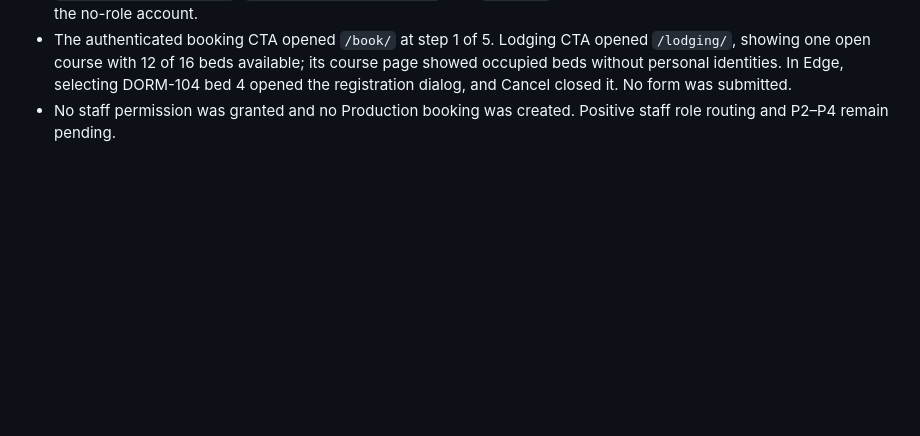
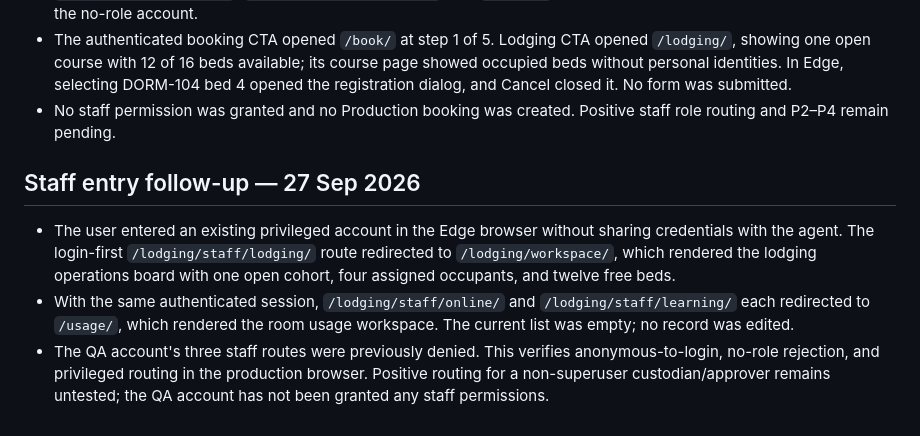
Before and after one commit to saisansan11/sigroom, a Markdown page: docs/qa/2026-09-27-production-stabilization-bug-register.md, the part around the change. Drawn GitHub-style; blank space fills up the shorter version.

Commit message:
docs(qa): record privileged staff routing checks

```diff
--- a/docs/qa/2026-09-27-production-stabilization-bug-register.md
+++ b/docs/qa/2026-09-27-production-stabilization-bug-register.md
@@ -41,3 +41,9 @@ P0: no defect observed in the sampled requests or guest browser paths. P1: no de
 - The user subsequently signed into the ordinary login page as `qa_p1_20260927`; the browser showed the authenticated home page greeting `QA SIGROOM P1`. Authenticated navigation to `/lodging/staff/lodging/`, `/lodging/staff/online/`, `/lodging/staff/learning/`, and `/online/` showed the expected access-denied pages for the no-role account.
 - The authenticated booking CTA opened `/book/` at step 1 of 5. Lodging CTA opened `/lodging/`, showing one open course with 12 of 16 beds available; its course page showed occupied beds without personal identities. In Edge, selecting DORM-104 bed 4 opened the registration dialog, and Cancel closed it. No form was submitted.
 - No staff permission was granted and no Production booking was created. Positive staff role routing and P2–P4 remain pending.
+
+## Staff entry follow-up — 27 Sep 2026
+
+- The user entered an existing privileged account in the Edge browser without sharing credentials with the agent. The login-first `/lodging/staff/lodging/` route redirected to `/lodging/workspace/`, which rendered the lodging operations board with one open cohort, four assigned occupants, and twelve free beds.
+- With the same authenticated session, `/lodging/staff/online/` and `/lodging/staff/learning/` each redirected to `/usage/`, which rendered the room usage workspace. The current list was empty; no record was edited.
+- The QA account's three staff routes were previously denied. This verifies anonymous-to-login, no-role rejection, and privileged routing in the production browser. Positive routing for a non-superuser custodian/approver remains untested; the QA account has not been granted any staff permissions.
```
